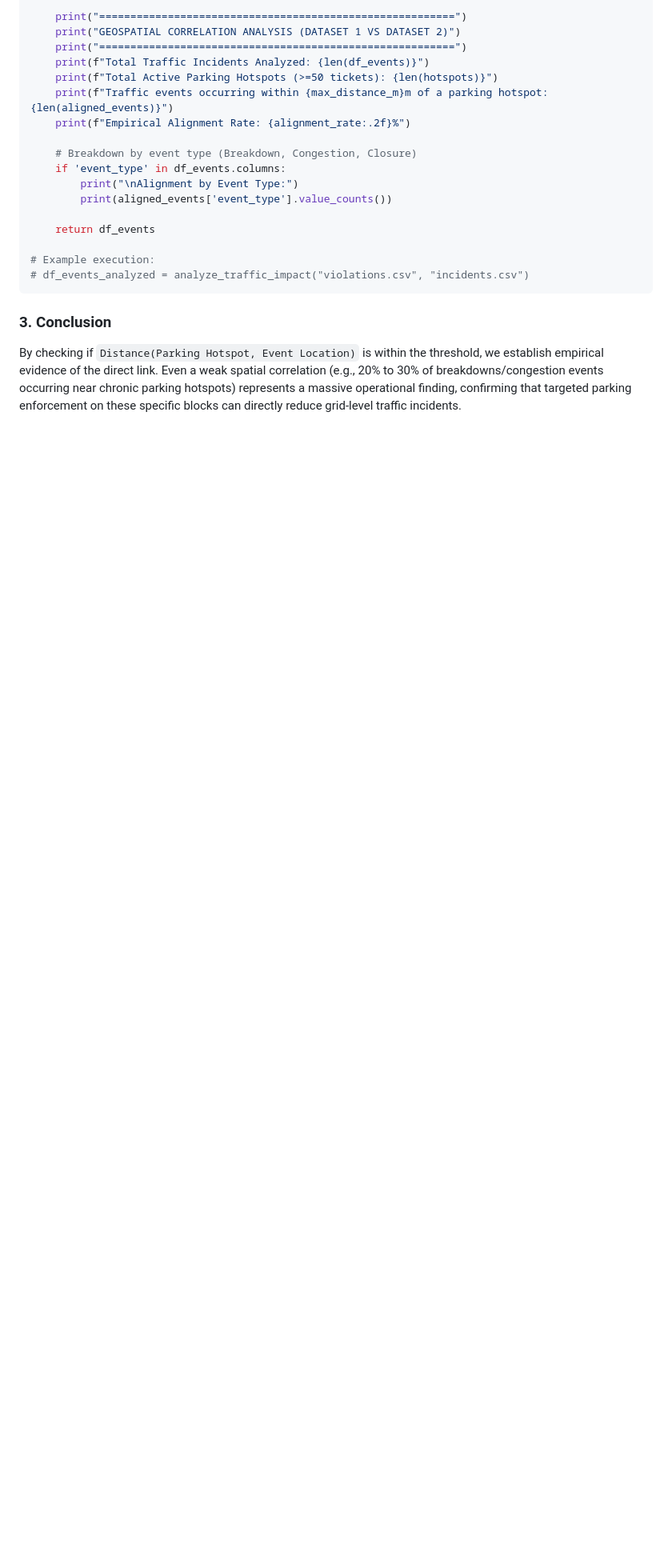
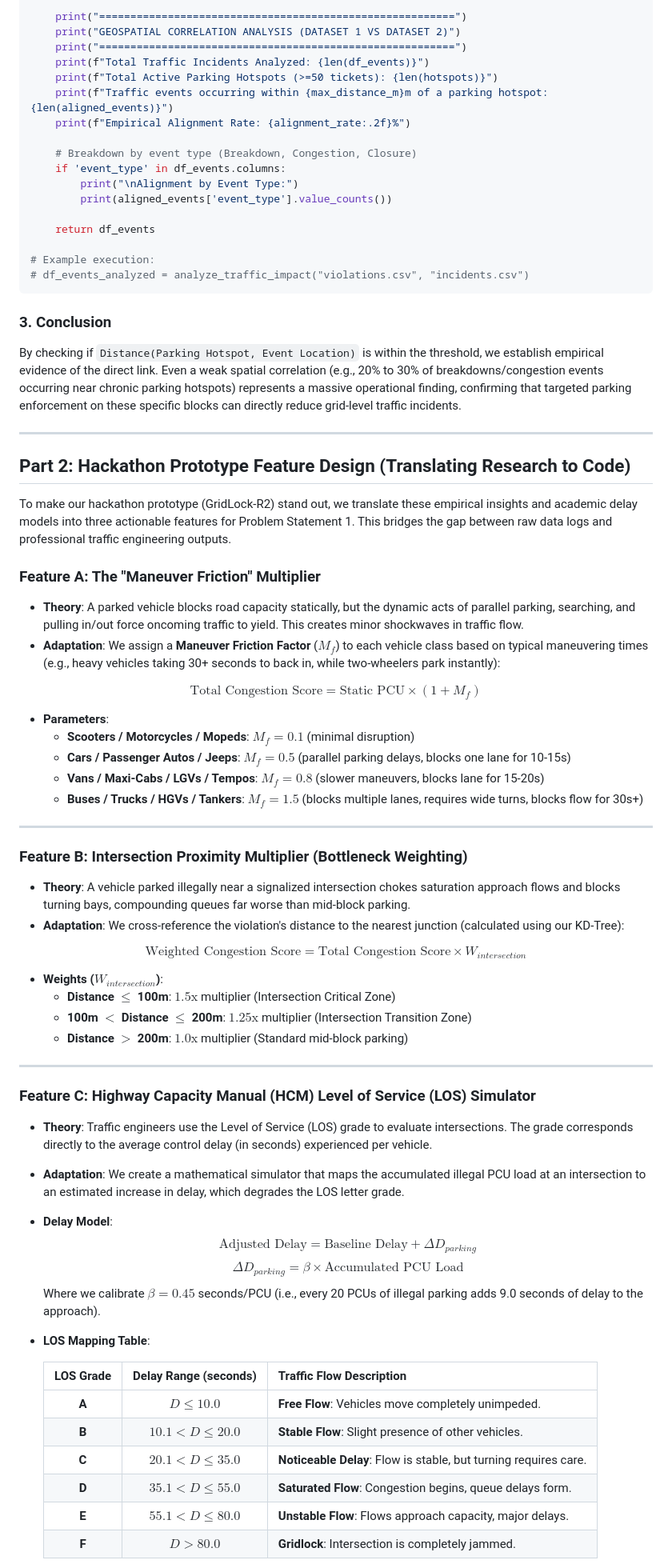
Before and after one commit to oki-dokii/GridLock-R2, a Markdown page: soham_research.md, the part around one of its changes. Shown at 80% size. Drawn GitHub-style; blank space fills up the shorter version.

Commit message:
add prototype feature design recommendations based on VISSIM/LOS research

```diff
--- a/soham_research.md
+++ b/soham_research.md
@@ -196,3 +196,56 @@ def analyze_traffic_impact(parking_hotspots_path, traffic_events_path, max_dista
 
 ### 3. Conclusion
 By checking if `Distance(Parking Hotspot, Event Location)` is within the threshold, we establish empirical evidence of the direct link. Even a weak spatial correlation (e.g., 20% to 30% of breakdowns/congestion events occurring near chronic parking hotspots) represents a massive operational finding, confirming that targeted parking enforcement on these specific blocks can directly reduce grid-level traffic incidents.
+
+---
+
+## Part 2: Hackathon Prototype Feature Design (Translating Research to Code)
+
+To make our hackathon prototype (GridLock-R2) stand out, we translate these empirical insights and academic delay models into three actionable features for Problem Statement 1. This bridges the gap between raw data logs and professional traffic engineering outputs.
+
+### Feature A: The "Maneuver Friction" Multiplier
+* **Theory**: A parked vehicle blocks road capacity statically, but the dynamic acts of parallel parking, searching, and pulling in/out force oncoming traffic to yield. This creates minor shockwaves in traffic flow.
+* **Adaptation**: We assign a **Maneuver Friction Factor** ($M_f$) to each vehicle class based on typical maneuvering times (e.g., heavy vehicles taking 30+ seconds to back in, while two-wheelers park instantly):
+
+$$\text{Total Congestion Score} = \text{Static PCU} \times (1 + M_f)$$
+
+* **Parameters**:
+  * **Scooters / Motorcycles / Mopeds**: $M_f = 0.1$ (minimal disruption)
+  * **Cars / Passenger Autos / Jeeps**: $M_f = 0.5$ (parallel parking delays, blocks one lane for 10-15s)
+  * **Vans / Maxi-Cabs / LGVs / Tempos**: $M_f = 0.8$ (slower maneuvers, blocks lane for 15-20s)
+  * **Buses / Trucks / HGVs / Tankers**: $M_f = 1.5$ (blocks multiple lanes, requires wide turns, blocks flow for 30s+)
+
+---
+
+### Feature B: Intersection Proximity Multiplier (Bottleneck Weighting)
+* **Theory**: A vehicle parked illegally near a signalized intersection chokes saturation approach flows and blocks turning bays, compounding queues far worse than mid-block parking.
+* **Adaptation**: We cross-reference the violation's distance to the nearest junction (calculated using our KD-Tree):
+
+$$\text{Weighted Congestion Score} = \text{Total Congestion Score} \times W_{intersection}$$
+
+* **Weights ($W_{intersection}$)**:
+  * **Distance $\le$ 100m**: $1.5\text{x}$ multiplier (Intersection Critical Zone)
+  * **100m $<$ Distance $\le$ 200m**: $1.25\text{x}$ multiplier (Intersection Transition Zone)
+  * **Distance $>$ 200m**: $1.0\text{x}$ multiplier (Standard mid-block parking)
+
+---
+
+### Feature C: Highway Capacity Manual (HCM) Level of Service (LOS) Simulator
+* **Theory**: Traffic engineers use the Level of Service (LOS) grade to evaluate intersections. The grade corresponds directly to the average control delay (in seconds) experienced per vehicle.
+* **Adaptation**: We create a mathematical simulator that maps the accumulated illegal PCU load at an intersection to an estimated increase in delay, which degrades the LOS letter grade.
+* **Delay Model**:
+  $$\text{Adjusted Delay} = \text{Baseline Delay} + \Delta D_{parking}$$
+  $$\Delta D_{parking} = \beta \times \text{Accumulated PCU Load}$$
+  Where we calibrate $\beta = 0.45$ seconds/PCU (i.e., every 20 PCUs of illegal parking adds 9.0 seconds of delay to the approach).
+
+* **LOS Mapping Table**:
+
+  | LOS Grade | Delay Range (seconds) | Traffic Flow Description |
+  | :---: | :---: | :--- |
+  | **A** | $D \le 10.0$ | **Free Flow**: Vehicles move completely unimpeded. |
+  | **B** | $10.1 < D \le 20.0$ | **Stable Flow**: Slight presence of other vehicles. |
+  | **C** | $20.1 < D \le 35.0$ | **Noticeable Delay**: Flow is stable, but turning requires care. |
+  | **D** | $35.1 < D \le 55.0$ | **Saturated Flow**: Congestion begins, queue delays form. |
+  | **E** | $55.1 < D \le 80.0$ | **Unstable Flow**: Flows approach capacity, major delays. |
+  | **F** | $D > 80.0$ | **Gridlock**: Intersection is completely jammed. |
+
```
Also changed, not shown: other parts of soham_research.md (+47 -0 lines).
